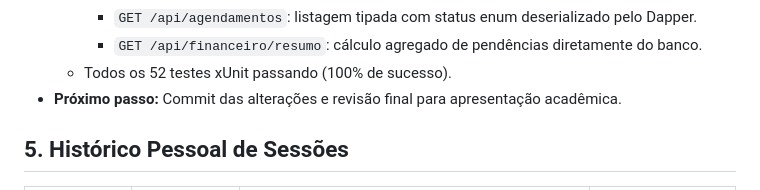
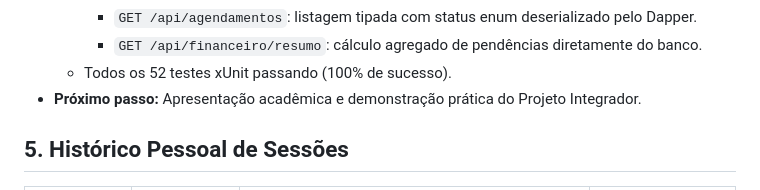
Before and after one commit to Davi-Felinto/Sistema-de-Agendamento-e-Pronturio-para-Clinicas-Pequenas, a Markdown page: ia-system/membros/DAVI.md, the part around the change. GitHub-like rendering.

Commit message:
docs(memory): atualiza status e próximo passo do Davi pós-push

```diff
--- a/ia-system/membros/DAVI.md
+++ b/ia-system/membros/DAVI.md
@@ -46,7 +46,7 @@
     - `GET /api/agendamentos`: listagem tipada com status enum deserializado pelo Dapper.
     - `GET /api/financeiro/resumo`: cálculo agregado de pendências diretamente do banco.
   - Todos os 52 testes xUnit passando (100% de sucesso).
-- **Próximo passo:** Commit das alterações e revisão final para apresentação acadêmica.
+- **Próximo passo:** Apresentação acadêmica e demonstração prática do Projeto Integrador.
 
 ## 5. Histórico Pessoal de Sessões
 
```
